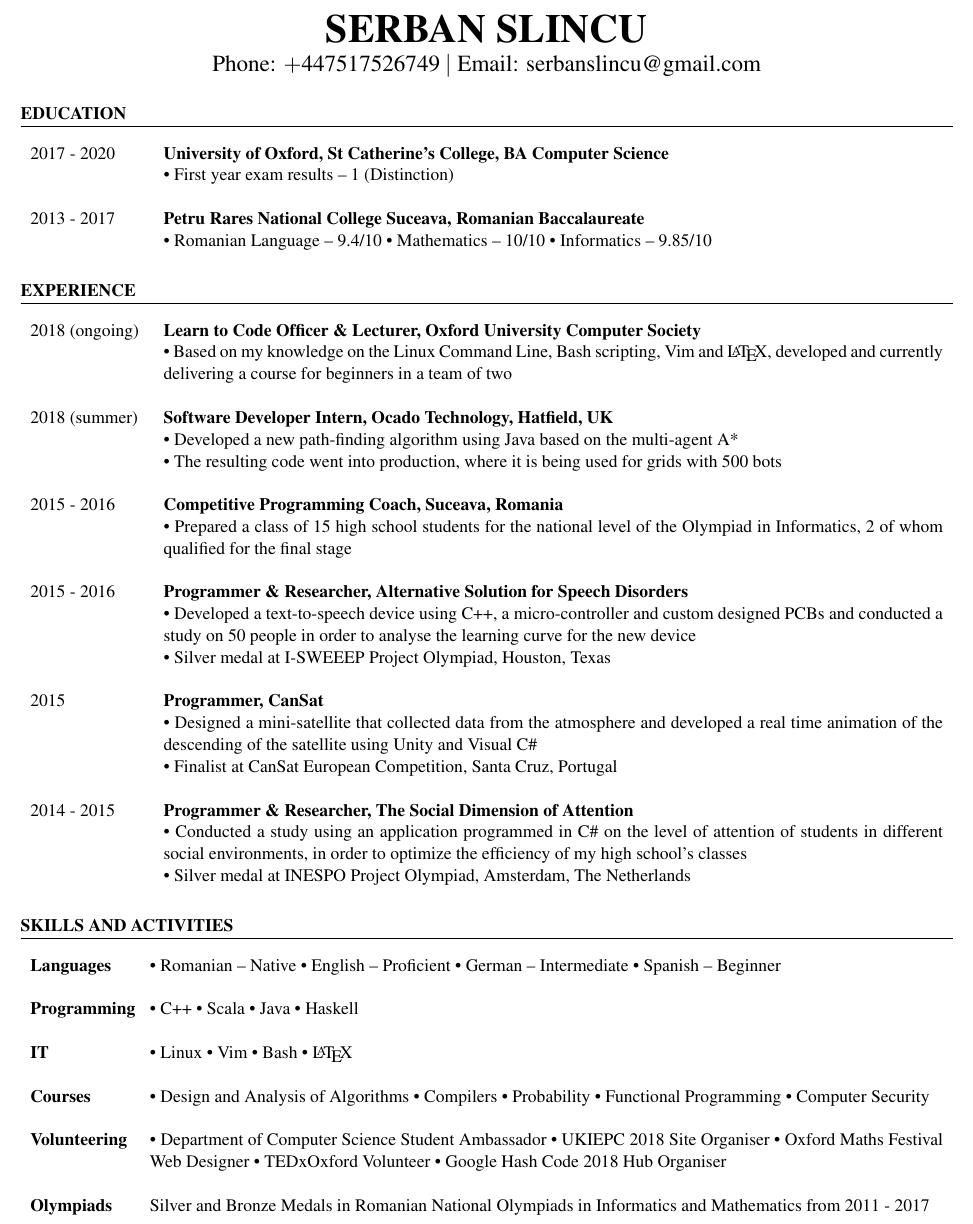
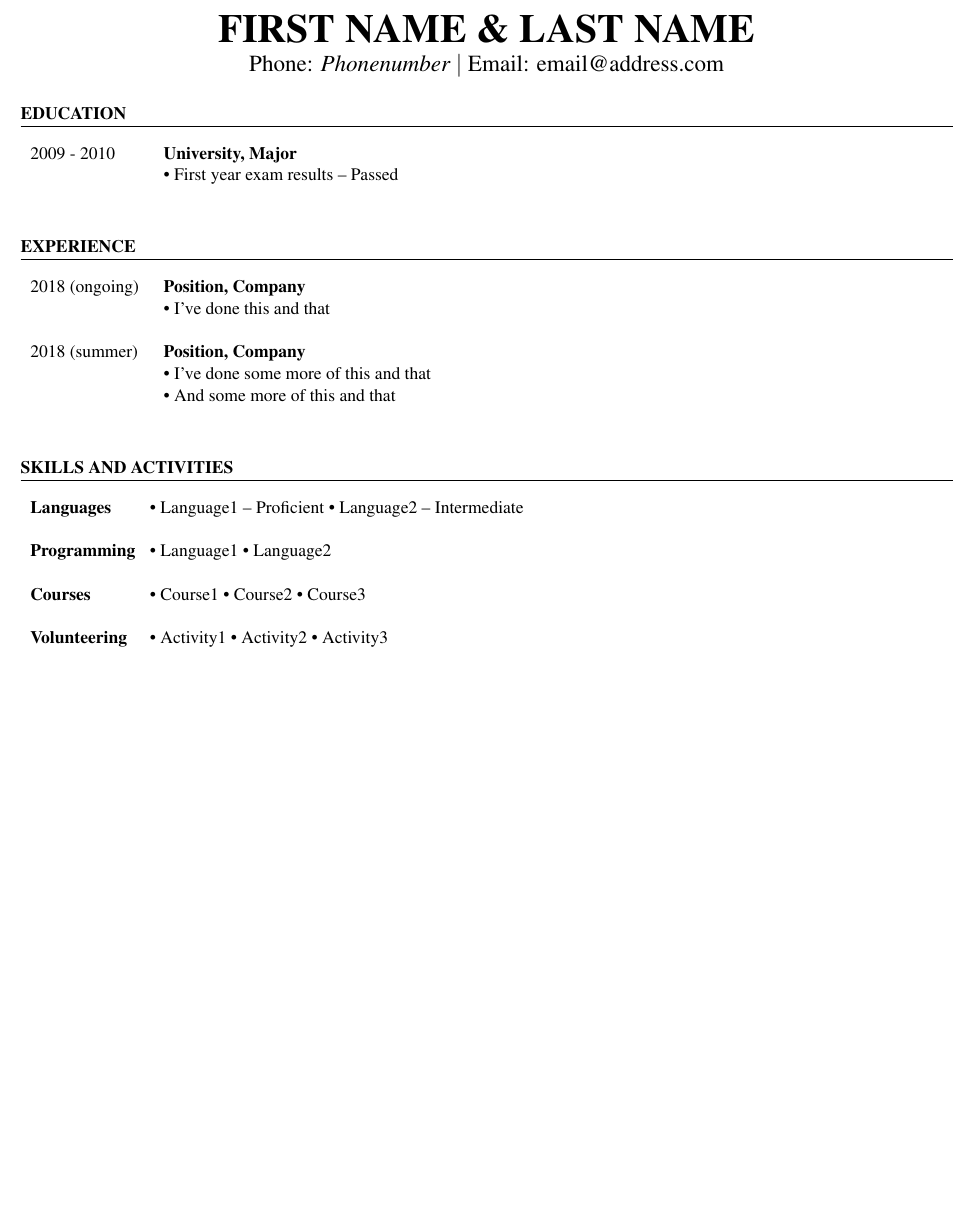
Before and after one commit to SerbanSlincu/Complesic-template-resume, a LaTeX CV (cv.tex): part of the page, cut at the place of the change, the shorter picture padded with empty space. Compiled offline with pdfLaTeX.

Commit message:
Transform into template

```diff
--- a/cv.tex
+++ b/cv.tex
@@ -18,59 +18,37 @@
 
 %TITLE: name, number, email
 \begin{center}
-\Huge \textbf{SERBAN SLINCU}\\
-\Large Phone: $+447517526749 \mid$ Email: serbanslincu@gmail.com
+\Huge \textbf{FIRST NAME \& LAST NAME}\\
+\Large Phone: $Phone number \mid$ Email: email@address.com
 \end{center}
 
 %EDUCATION
 \section*{EDUCATION}
 \begin{tabularx}{\textwidth}{p{\fCVc}Xc}
-2017 - 2020 & \textbf{University of Oxford, St Catherine's College, BA Computer Science}\\
-& \textbullet\ First year exam results -- 1 (Distinction)\\~\\
-2013 - 2017 & \textbf{Petru Rares National College Suceava, Romanian Baccalaureate}\\
-& \textbullet\ Romanian Language -- 9.4/10 \textbullet\ Mathematics -- 10/10 \textbullet\ Informatics -- 9.85/10
+2009 - 2010 & \textbf{University, Major}\\
+& \textbullet\ First year exam results -- Passed\\~\\
 \end{tabularx}
 
 %EXPERIENCE
 \section*{EXPERIENCE}
 \begin{tabularx}{\textwidth}{p{\sCVc}Xc}
-2018 (ongoing) & \textbf{Learn to Code Officer \& Lecturer, Oxford University Computer Society}\\
-& \textbullet\ Based on my knowledge on the Linux Command Line, Bash scripting, Vim and \LaTeX, developed and currently delivering a course for beginners in a team of two\\~\\
+2018 (ongoing) & \textbf{Position, Company}\\
+& \textbullet\ I've done this and that\\~\\
 
-2018 (summer) & \textbf{Software Developer Intern, Ocado Technology, Hatfield, UK}\\
-& \textbullet\ Developed a new path-finding algorithm using Java based on the multi-agent A*\\
-& \textbullet\ The resulting code went into production, where it is being used for grids with 500 bots\\~\\
+2018 (summer) & \textbf{Position, Company}\\
+& \textbullet\ I've done some more of this and that\\
+& \textbullet\ And some more of this and that\\~\\
 
-%June 2016 & \textbf{Software Engineer Intern, Assist Software, Suceva, Romania}\\
-%& \textbullet\ Created 3D designs using Autodesk Maya for "Hooman Invaders", a game the company was producing at the time\\~\\
-
-2015 - 2016 & \textbf{Competitive Programming Coach, Suceava, Romania}\\
-& \textbullet\ Prepared a class of 15 high school students for the national level of the Olympiad in Informatics, 2 of whom qualified for the final stage\\~\\
-
-2015 - 2016 & \textbf{Programmer \& Researcher, Alternative Solution for Speech Disorders}\\
-& \textbullet\ Developed a text-to-speech device using C++, a micro-controller and custom designed PCBs and conducted a study on 50 people in order to analyse the learning curve for the new device\\
-& \textbullet\ Silver medal at I-SWEEEP Project Olympiad, Houston, Texas\\~\\
-
-2015 & \textbf{Programmer, CanSat}\\
-& \textbullet\ Designed a mini-satellite that collected data from the atmosphere and developed a real time animation of the descending of the satellite using Unity and Visual C\#\\
-& \textbullet\ Finalist at CanSat European Competition, Santa Cruz, Portugal\\~\\
-
-2014 - 2015 & \textbf{Programmer \& Researcher, The Social Dimension of Attention}\\
-& \textbullet\ Conducted a study using an application programmed in C\# on the level of attention of students in different social environments, in order to optimize the efficiency of my high school's classes\\
-& \textbullet\ Silver medal at INESPO Project Olympiad, Amsterdam, The Netherlands
 \end{tabularx}
 
 %ACTIVITIES
 \section*{SKILLS AND ACTIVITIES}
 \begin{tabularx}{\textwidth}{p{\tCVc}Xc}
-\textbf{Languages} & \textbullet\ Romanian -- Native \textbullet\ English -- Proficient \textbullet\ German -- Intermediate \textbullet\ Spanish -- Beginner\\~\\
-\textbf{Programming} & \textbullet\ C++ \textbullet\ Scala \textbullet\ Java \textbullet\ Haskell\\~\\
-\textbf{IT} & \textbullet\ Linux \textbullet\ Vim \textbullet\ Bash \textbullet\ \LaTeX\\~\\
-\textbf{Courses} & \textbullet\ Design and Analysis of Algorithms \textbullet\ Compilers \textbullet\ Probability \textbullet\ Functional Programming \textbullet\ Computer Security\\~\\
-%\textbf{Certifications} & Oracle Database 12c Certified Associate\\
-%& European Computer Driving License\\~\\
-\textbf{Volunteering} & \textbullet\ Department of Computer Science Student Ambassador \textbullet\ UKIEPC 2018 Site Organiser \textbullet\ Oxford Maths Festival Web Designer \textbullet\ TEDxOxford Volunteer \textbullet\ Google Hash Code 2018 Hub Organiser\\~\\
-\textbf{Olympiads} & Silver and Bronze Medals in Romanian National Olympiads in Informatics and Mathematics from 2011 - 2017
+\textbf{Languages} & \textbullet\ Language1 -- Proficient \textbullet\ Language2 -- Intermediate\\~\\
+\textbf{Programming} & \textbullet\ Language1 \textbullet\ Language2\\~\\
+\textbf{Courses} & \textbullet\ Course1 \textbullet\ Course2 \textbullet\ Course3\\~\\
+\textbf{Volunteering} & \textbullet\ Activity1 \textbullet\ Activity2 \textbullet\ Activity3\\~\\
+
 \end{tabularx}
 
 \end{document}
```
Also changed, not shown: README.md, cv.pdf.
